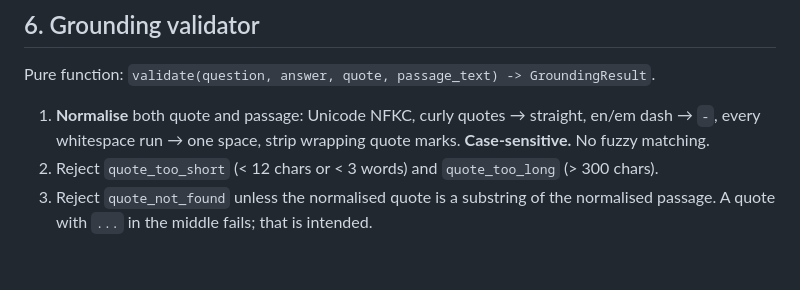
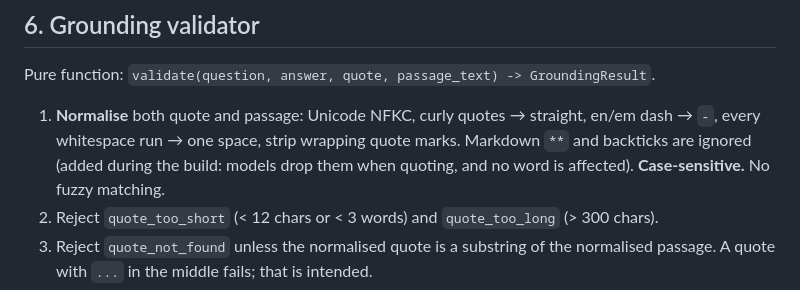
Before and after one commit to Omkar210404/Study-Buddy, a Markdown page: PLAN.md, the part around the change. Drawn GitHub-style; blank space fills up the shorter version.

Commit message:
Grounding validator: normalised substring check with offsets back into the passage

```diff
--- a/PLAN.md
+++ b/PLAN.md
@@ -112,7 +112,9 @@ Decisions:
 Pure function: `validate(question, answer, quote, passage_text) -> GroundingResult`.
 
 1. **Normalise** both quote and passage: Unicode NFKC, curly quotes → straight, en/em dash → `-`,
-   every whitespace run → one space, strip wrapping quote marks. **Case-sensitive.** No fuzzy matching.
+   every whitespace run → one space, strip wrapping quote marks. Markdown `**` and backticks are
+   ignored (added during the build: models drop them when quoting, and no word is affected).
+   **Case-sensitive.** No fuzzy matching.
 2. Reject `quote_too_short` (< 12 chars or < 3 words) and `quote_too_long` (> 300 chars).
 3. Reject `quote_not_found` unless the normalised quote is a substring of the normalised passage.
    A quote with `...` in the middle fails; that is intended.
```
